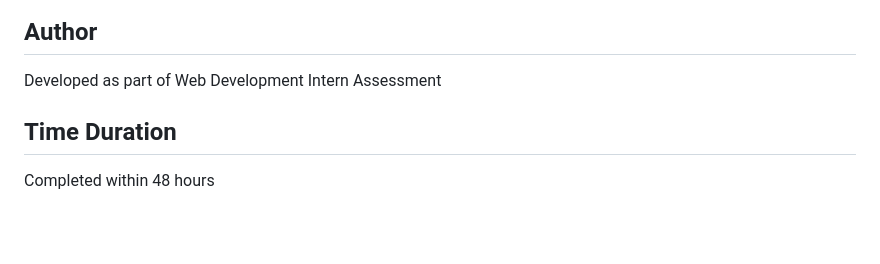
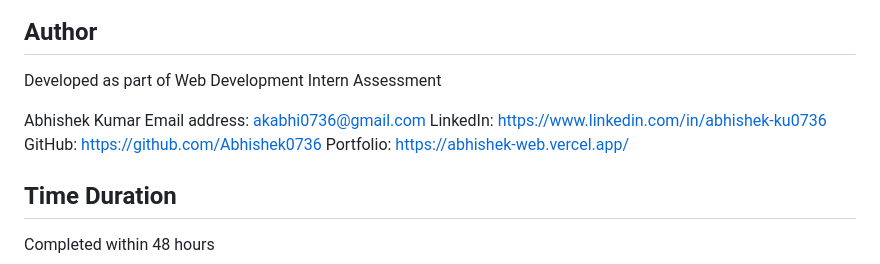
Before and after one commit to Abhishek0736/Clove-Dental-Landing-Page, a Markdown page: README.md, the part around the change. Rendered like a GitHub page; blank space fills up the shorter version.

Commit message:
Update author details

```diff
--- a/README.md
+++ b/README.md
@@ -115,6 +115,12 @@ Figma Design: [Test Assignment](https://www.figma.com/design/sm9DHhMwT84hL3vv3Rx
 ## Author
 Developed as part of Web Development Intern Assessment
 
+Abhishek Kumar
+Email address: akabhi0736@gmail.com
+LinkedIn: https://www.linkedin.com/in/abhishek-ku0736
+GitHub: https://github.com/Abhishek0736
+Portfolio: https://abhishek-web.vercel.app/
+
 ## Time Duration
 Completed within 48 hours
 
```
